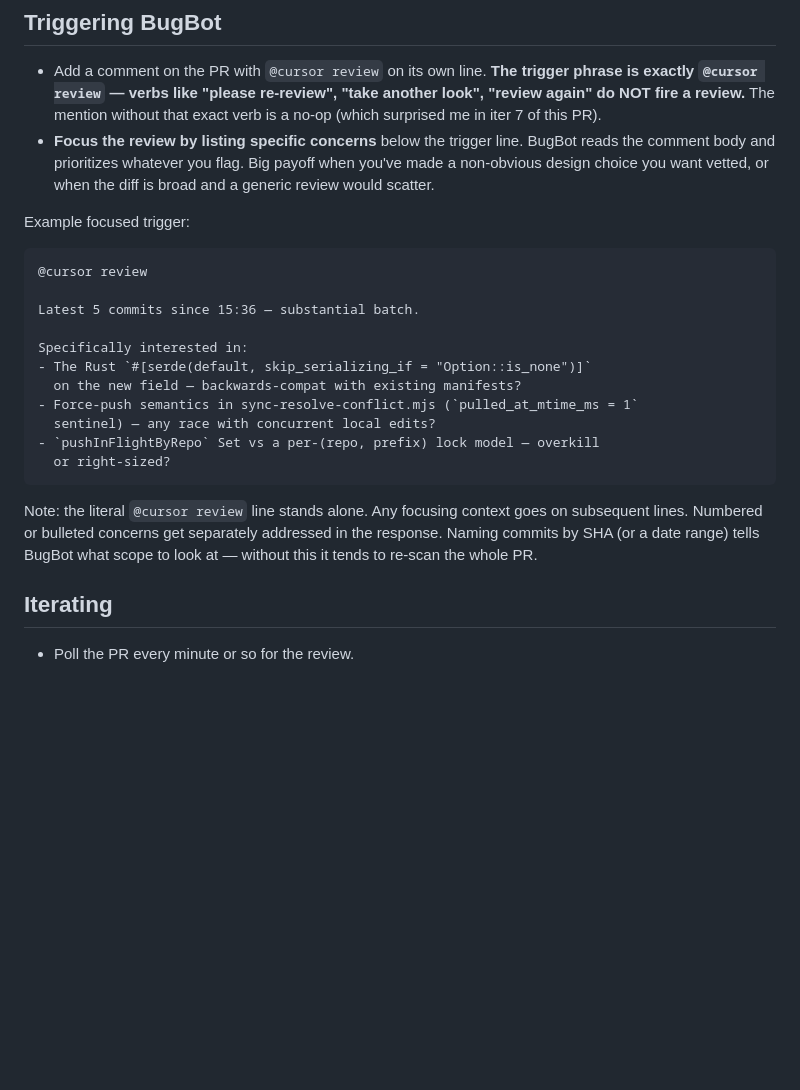
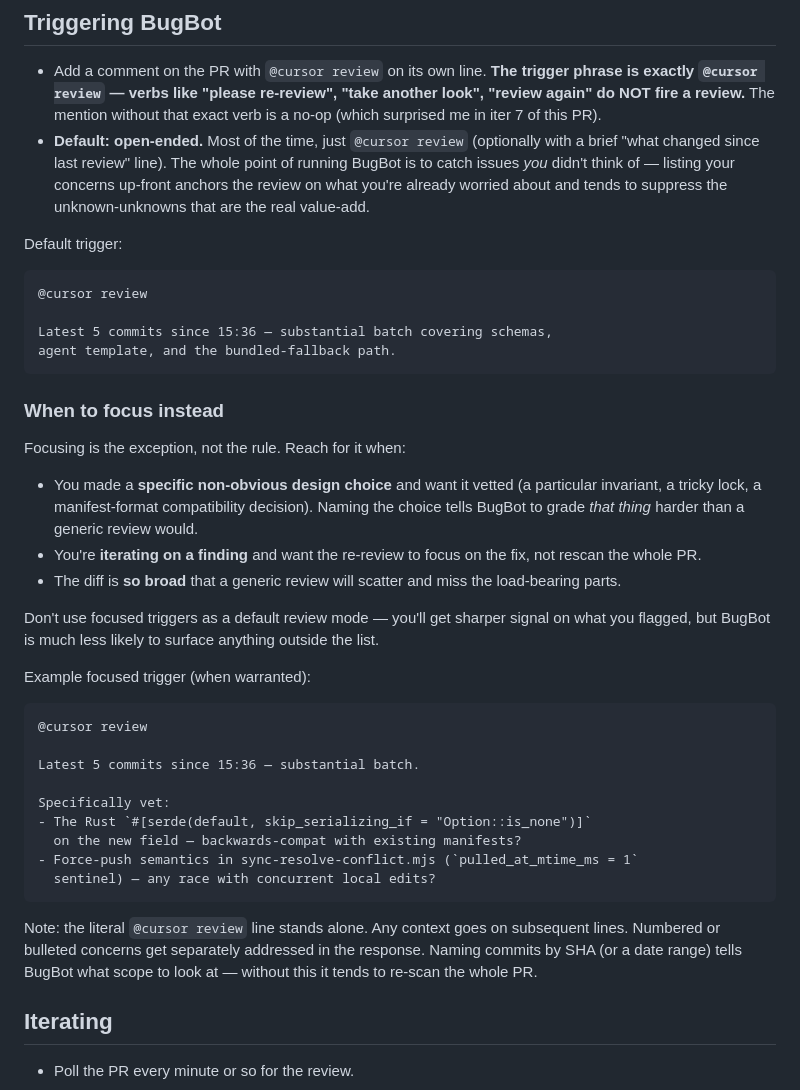
Before and after one commit to pinkfish-ai/openit-app, a Markdown page: auto-dev/04-PR.md, the part around the change. Drawn GitHub-style; blank space fills up the shorter version.

Commit message:
docs(auto-dev): default BugBot triggers to open-ended
Lesson from this stack's BugBot iteration: focused triggers anchor
the review on what you're already worried about and tend to suppress
the unknown-unknowns that are the actual value-add. The whole point
of running BugBot is to catch issues you didn't think of — listing
your concerns up-front works against that.

Reframes focused triggers as the exception. Default is just
`@cursor review` (optionally with a brief "what changed since last
review" line). Focused is reserved for: vetting a specific
non-obvious design choice, iterating on a finding (so re-review
focuses on the fix), or a diff so broad that a generic review
would scatter.

Co-Authored-By: Claude Opus 4.7 (1M context) <noreply@anthropic.com>

````diff
--- a/auto-dev/04-PR.md
+++ b/auto-dev/04-PR.md
@@ -4,25 +4,42 @@ Run the Cursor BugBot review loop.
 ## Triggering BugBot
 
 - Add a comment on the PR with `@cursor review` on its own line. **The trigger phrase is exactly `@cursor review` — verbs like "please re-review", "take another look", "review again" do NOT fire a review.** The mention without that exact verb is a no-op (which surprised me in iter 7 of this PR).
-- **Focus the review by listing specific concerns** below the trigger line. BugBot reads the comment body and prioritizes whatever you flag. Big payoff when you've made a non-obvious design choice you want vetted, or when the diff is broad and a generic review would scatter.
+- **Default: open-ended.** Most of the time, just `@cursor review` (optionally with a brief "what changed since last review" line). The whole point of running BugBot is to catch issues *you* didn't think of — listing your concerns up-front anchors the review on what you're already worried about and tends to suppress the unknown-unknowns that are the real value-add.
 
-Example focused trigger:
+Default trigger:
+
+```
+@cursor review
+
+Latest 5 commits since 15:36 — substantial batch covering schemas,
+agent template, and the bundled-fallback path.
+```
+
+### When to focus instead
+
+Focusing is the exception, not the rule. Reach for it when:
+
+- You made a **specific non-obvious design choice** and want it vetted (a particular invariant, a tricky lock, a manifest-format compatibility decision). Naming the choice tells BugBot to grade *that thing* harder than a generic review would.
+- You're **iterating on a finding** and want the re-review to focus on the fix, not rescan the whole PR.
+- The diff is **so broad** that a generic review will scatter and miss the load-bearing parts.
+
+Don't use focused triggers as a default review mode — you'll get sharper signal on what you flagged, but BugBot is much less likely to surface anything outside the list.
+
+Example focused trigger (when warranted):
 
 ```
 @cursor review
 
 Latest 5 commits since 15:36 — substantial batch.
 
-Specifically interested in:
+Specifically vet:
 - The Rust `#[serde(default, skip_serializing_if = "Option::is_none")]`
   on the new field — backwards-compat with existing manifests?
 - Force-push semantics in sync-resolve-conflict.mjs (`pulled_at_mtime_ms = 1`
   sentinel) — any race with concurrent local edits?
-- `pushInFlightByRepo` Set vs a per-(repo, prefix) lock model — overkill
-  or right-sized?
 ```
 
-Note: the literal `@cursor review` line stands alone. Any focusing context goes on subsequent lines. Numbered or bulleted concerns get separately addressed in the response. Naming commits by SHA (or a date range) tells BugBot what scope to look at — without this it tends to re-scan the whole PR.
+Note: the literal `@cursor review` line stands alone. Any context goes on subsequent lines. Numbered or bulleted concerns get separately addressed in the response. Naming commits by SHA (or a date range) tells BugBot what scope to look at — without this it tends to re-scan the whole PR.
 
 ## Iterating
 
````
